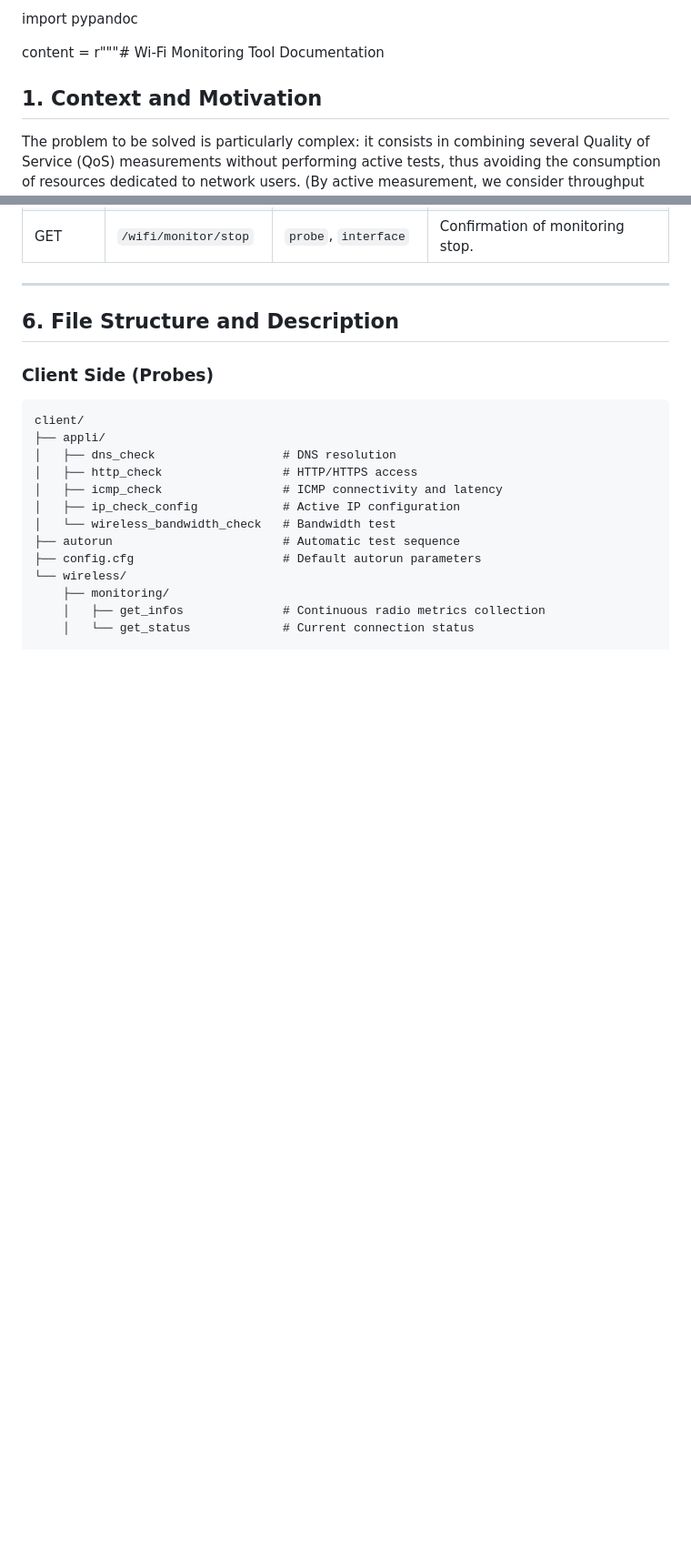
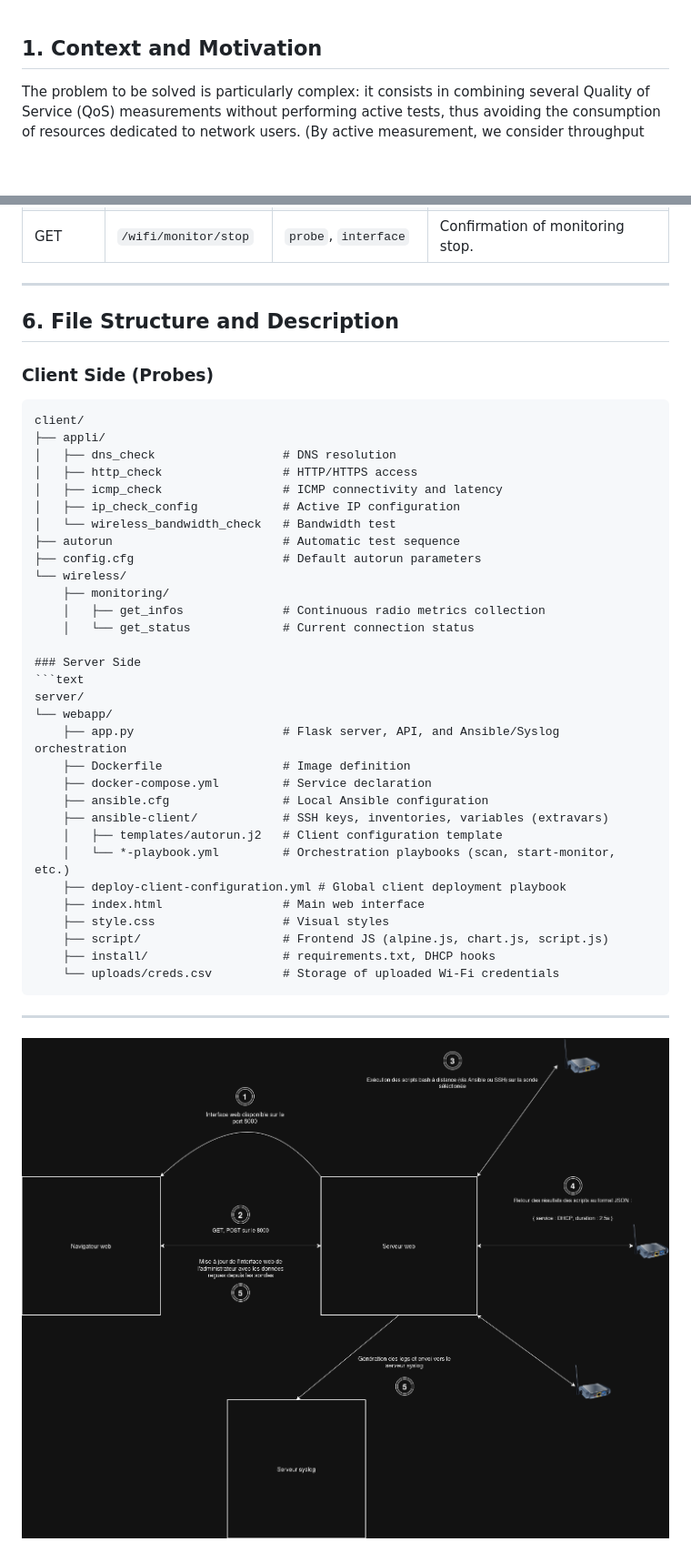
Before and after one commit to anthonybusson/Wi-Fi-Watch, a Markdown page: DOCUMENTATION.md, 2 parts joined by grey strips. Shown at 91% size. Drawn GitHub-style; blank space fills up the shorter version.

````diff
--- a/DOCUMENTATION.md
+++ b/DOCUMENTATION.md
@@ -1,6 +1,3 @@
-import pypandoc
-
-content = r"""# Wi-Fi Monitoring Tool Documentation
 
 ## 1. Context and Motivation
 
@@ -101,3 +98,26 @@ client/
     ├── monitoring/
     │   ├── get_infos              # Continuous radio metrics collection
     │   └── get_status             # Current connection status
+
+### Server Side
+```text
+server/
+└── webapp/
+    ├── app.py                     # Flask server, API, and Ansible/Syslog orchestration
+    ├── Dockerfile                 # Image definition
+    ├── docker-compose.yml         # Service declaration
+    ├── ansible.cfg                # Local Ansible configuration
+    ├── ansible-client/            # SSH keys, inventories, variables (extravars)
+    │   ├── templates/autorun.j2   # Client configuration template
+    │   └── *-playbook.yml         # Orchestration playbooks (scan, start-monitor, etc.)
+    ├── deploy-client-configuration.yml # Global client deployment playbook
+    ├── index.html                 # Main web interface
+    ├── style.css                  # Visual styles
+    ├── script/                    # Frontend JS (alpine.js, chart.js, script.js)
+    ├── install/                   # requirements.txt, DHCP hooks
+    └── uploads/creds.csv          # Storage of uploaded Wi-Fi credentials
+```
+
+---
+
+<img src="architecture.png" alt="alt text" width="900"/>
````
